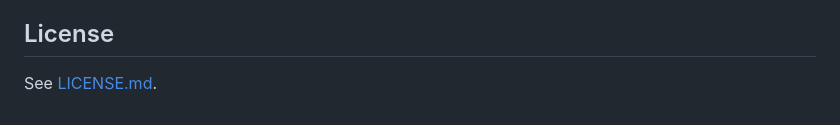
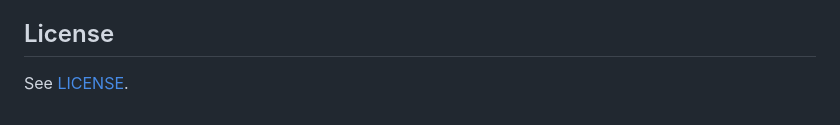
Before and after one commit to Marvellous-Codeworks/mailtrack-hunter, a Markdown page: README.md, the part around the change. GitHub-like rendering.

```diff
--- a/README.md
+++ b/README.md
@@ -81,4 +81,4 @@ docker run -d \
 
 ## License
 
-See [LICENSE.md](LICENSE.md).
+See [LICENSE](LICENSE).
```
